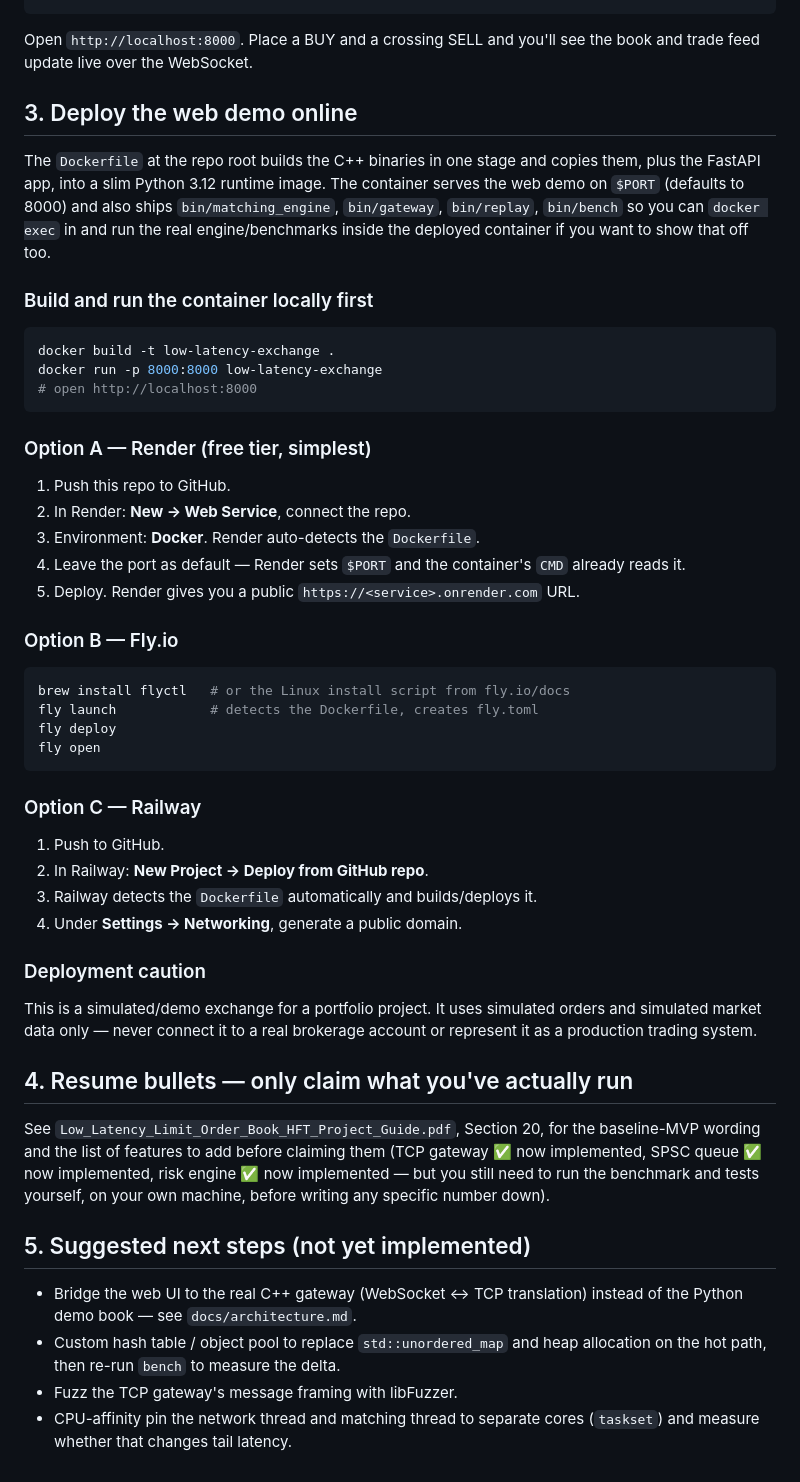
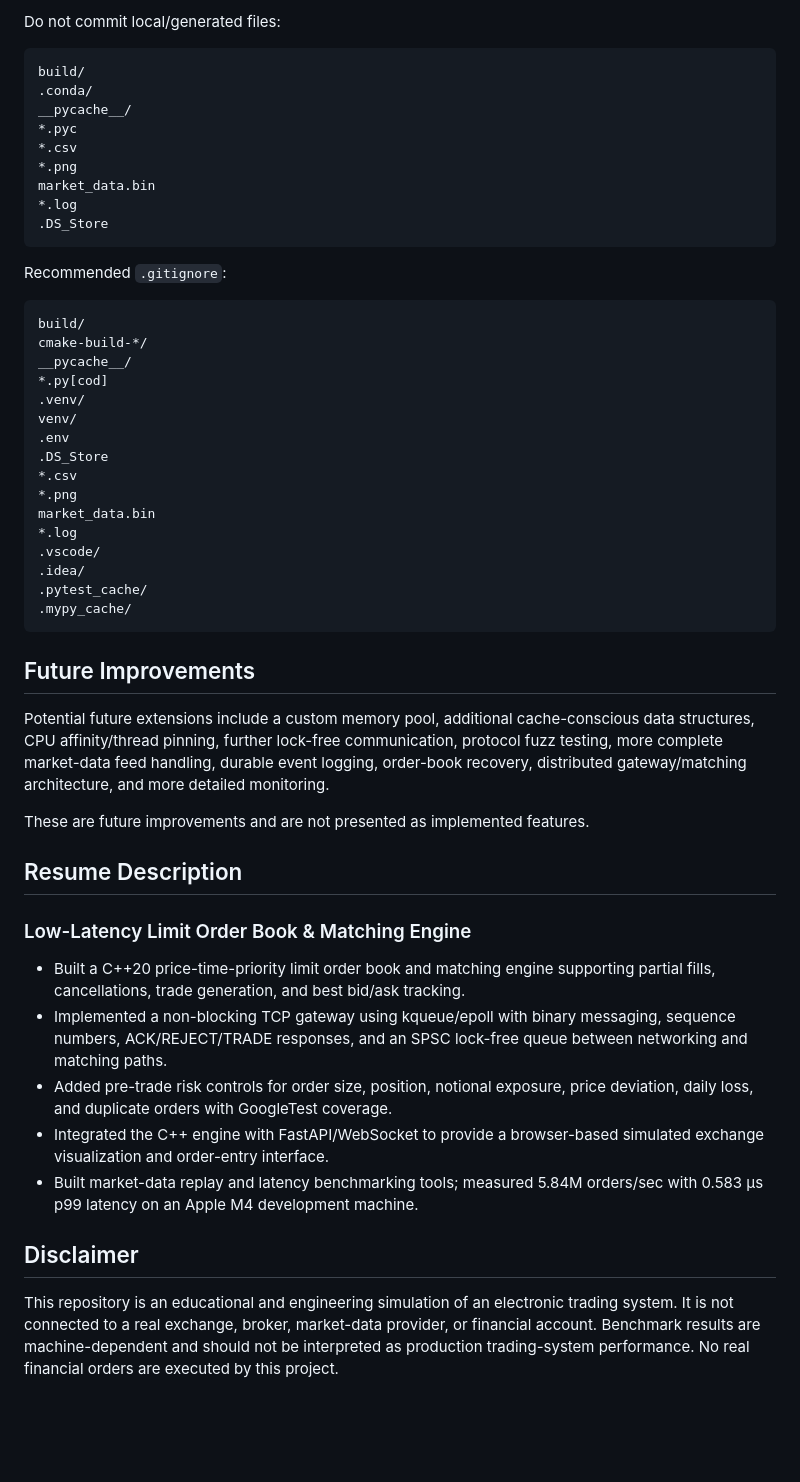
Before and after one commit to LovarajPyla/low-latency-exchange, a Markdown page: README.md, the part around one of its changes. GitHub-like rendering; blank space fills up the shorter version.

````diff
--- a/README.md
+++ b/README.md
@@ -129,70 +494,54 @@ uvicorn main:app --reload --port 8000
+Do not commit local/generated files:
+
+```text
+build/
+.conda/
+__pycache__/
+*.pyc
+*.csv
+*.png
+market_data.bin
+*.log
+.DS_Store
 ```
 
-Open `http://localhost:8000`. Place a BUY and a crossing SELL and you'll see
-the book and trade feed update live over the WebSocket.
+Recommended `.gitignore`:
 
-## 3. Deploy the web demo online
-
-The `Dockerfile` at the repo root builds the C++ binaries in one stage and
-copies them, plus the FastAPI app, into a slim Python 3.12 runtime image. The
-container serves the web demo on `$PORT` (defaults to 8000) and also ships
-`bin/matching_engine`, `bin/gateway`, `bin/replay`, `bin/bench` so you can
-`docker exec` in and run the real engine/benchmarks inside the deployed
-container if you want to show that off too.
-
-### Build and run the container locally first
-
-```bash
-docker build -t low-latency-exchange .
-docker run -p 8000:8000 low-latency-exchange
-# open http://localhost:8000
+```gitignore
+build/
+cmake-build-*/
+__pycache__/
+*.py[cod]
+.venv/
+venv/
+.env
+.DS_Store
+*.csv
+*.png
+market_data.bin
+*.log
+.vscode/
+.idea/
+.pytest_cache/
+.mypy_cache/
 ```
 
-### Option A — Render (free tier, simplest)
+## Future Improvements
 
-1. Push this repo to GitHub.
-2. In Render: **New → Web Service**, connect the repo.
-3. Environment: **Docker**. Render auto-detects the `Dockerfile`.
-4. Leave the port as default — Render sets `$PORT` and the container's
-   `CMD` already reads it.
-5. Deploy. Render gives you a public `https://<service>.onrender.com` URL.
+Potential future extensions include a custom memory pool, additional cache-conscious data structures, CPU affinity/thread pinning, further lock-free communication, protocol fuzz testing, more complete market-data feed handling, durable event logging, order-book recovery, distributed gateway/matching architecture, and more detailed monitoring.
 
-### Option B — Fly.io
+These are future improvements and are not presented as implemented features.
 
-```bash
-brew install flyctl   # or the Linux install script from fly.io/docs
-fly launch            # detects the Dockerfile, creates fly.toml
-fly deploy
-fly open
-```
+## Resume Description
 
-### Option C — Railway
+### Low-Latency Limit Order Book & Matching Engine
 
-1. Push to GitHub.
-2. In Railway: **New Project → Deploy from GitHub repo**.
-3. Railway detects the `Dockerfile` automatically and builds/deploys it.
-4. Under **Settings → Networking**, generate a public domain.
+- Built a C++20 price-time-priority limit order book and matching engine supporting partial fills, cancellations, trade generation, and best bid/ask tracking.
+- Implemented a non-blocking TCP gateway using kqueue/epoll with binary messaging, sequence numbers, ACK/REJECT/TRADE responses, and an SPSC lock-free queue between networking and matching paths.
+- Added pre-trade risk controls for order size, position, notional exposure, price deviation, daily loss, and duplicate orders with GoogleTest coverage.
+- Integrated the C++ engine with FastAPI/WebSocket to provide a browser-based simulated exchange visualization and order-entry interface.
+- Built market-data replay and latency benchmarking tools; measured 5.84M orders/sec with 0.583 µs p99 latency on an Apple M4 development machine.
 
-### Deployment caution
+## Disclaimer
 
-This is a simulated/demo exchange for a portfolio project. It uses simulated
-orders and simulated market data only — never connect it to a real brokerage
-account or represent it as a production trading system.
-
-## 4. Resume bullets — only claim what you've actually run
-
-See `Low_Latency_Limit_Order_Book_HFT_Project_Guide.pdf`, Section 20, for the
-baseline-MVP wording and the list of features to add before claiming them
-(TCP gateway ✅ now implemented, SPSC queue ✅ now implemented, risk engine ✅
-now implemented — but you still need to run the benchmark and tests
-yourself, on your own machine, before writing any specific number down).
-
-## 5. Suggested next steps (not yet implemented)
-
-- Bridge the web UI to the real C++ gateway (WebSocket <-> TCP translation)
-  instead of the Python demo book — see `docs/architecture.md`.
-- Custom hash table / object pool to replace `std::unordered_map` and heap
-  allocation on the hot path, then re-run `bench` to measure the delta.
-- Fuzz the TCP gateway's message framing with libFuzzer.
-- CPU-affinity pin the network thread and matching thread to separate cores
-  (`taskset`) and measure whether that changes tail latency.
+This repository is an educational and engineering simulation of an electronic trading system. It is not connected to a real exchange, broker, market-data provider, or financial account. Benchmark results are machine-dependent and should not be interpreted as production trading-system performance. No real financial orders are executed by this project.
````
Also changed, not shown: other parts of README.md (+449 -84 lines).
